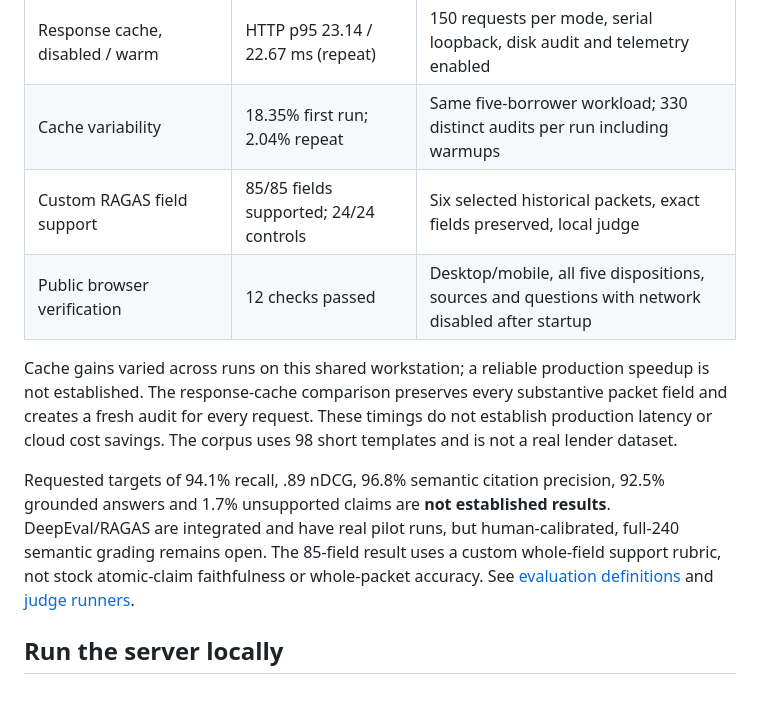
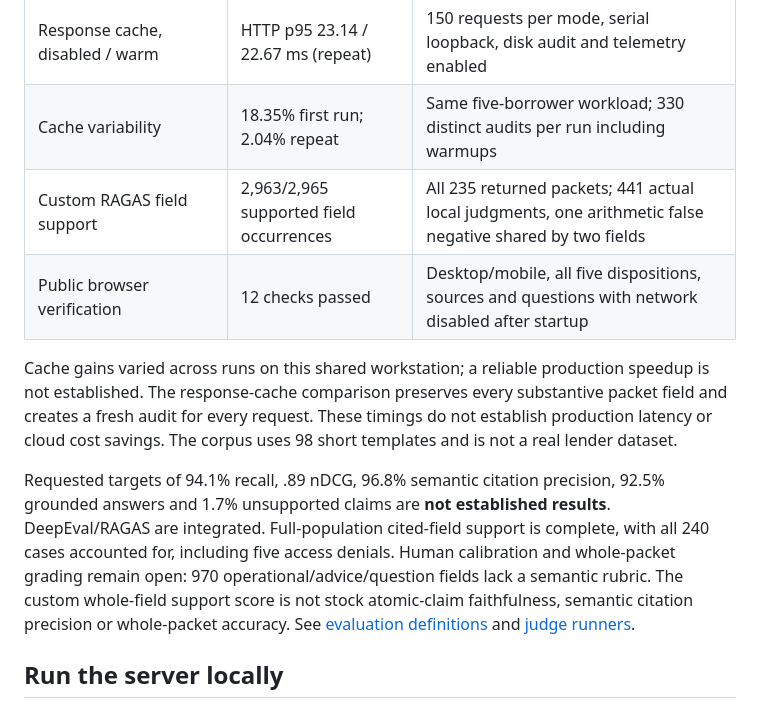
Before and after one commit to chinmayarvind23/credit-lens, a Markdown page: README.md, the part around the change. Rendered like a GitHub page.

Commit message:
Record complete population field evaluation and clean-source equivalence

```diff
--- a/README.md
+++ b/README.md
@@ -49,7 +49,7 @@ approve a loan or establish compliance with every policy requirement.
 | Structured workflow outcomes | 240/240 fixture passes | Deterministic checks, not semantic groundedness |
 | Response cache, disabled / warm | HTTP p95 23.14 / 22.67 ms (repeat) | 150 requests per mode, serial loopback, disk audit and telemetry enabled |
 | Cache variability | 18.35% first run; 2.04% repeat | Same five-borrower workload; 330 distinct audits per run including warmups |
-| Custom RAGAS field support | 85/85 fields supported; 24/24 controls | Six selected historical packets, exact fields preserved, local judge |
+| Custom RAGAS field support | 2,963/2,965 supported field occurrences | All 235 returned packets; 441 actual local judgments, one arithmetic false negative shared by two fields |
 | Public browser verification | 12 checks passed | Desktop/mobile, all five dispositions, sources and questions with network disabled after startup |
 
 Cache gains varied across runs on this shared workstation; a reliable production
@@ -59,9 +59,11 @@ or cloud cost savings. The corpus uses 98 short templates and is not a real lend
 
 Requested targets of 94.1% recall, .89 nDCG, 96.8% semantic citation precision,
 92.5% grounded answers and 1.7% unsupported claims are **not established results**.
-DeepEval/RAGAS are integrated and have real pilot runs, but human-calibrated,
-full-240 semantic grading remains open. The 85-field result uses a custom
-whole-field support rubric, not stock atomic-claim faithfulness or whole-packet accuracy.
+DeepEval/RAGAS are integrated. Full-population cited-field support is complete,
+with all 240 cases accounted for, including five access denials. Human calibration
+and whole-packet grading remain open: 970 operational/advice/question fields lack
+a semantic rubric. The custom whole-field support score is not stock atomic-claim
+faithfulness, semantic citation precision or whole-packet accuracy.
 See [evaluation definitions](docs/evaluation.md) and [judge runners](infra/evaluation/README.md).
 
 ## Run the server locally
```
Also changed, not shown: docs/evaluation.md (+28 -1 lines).
